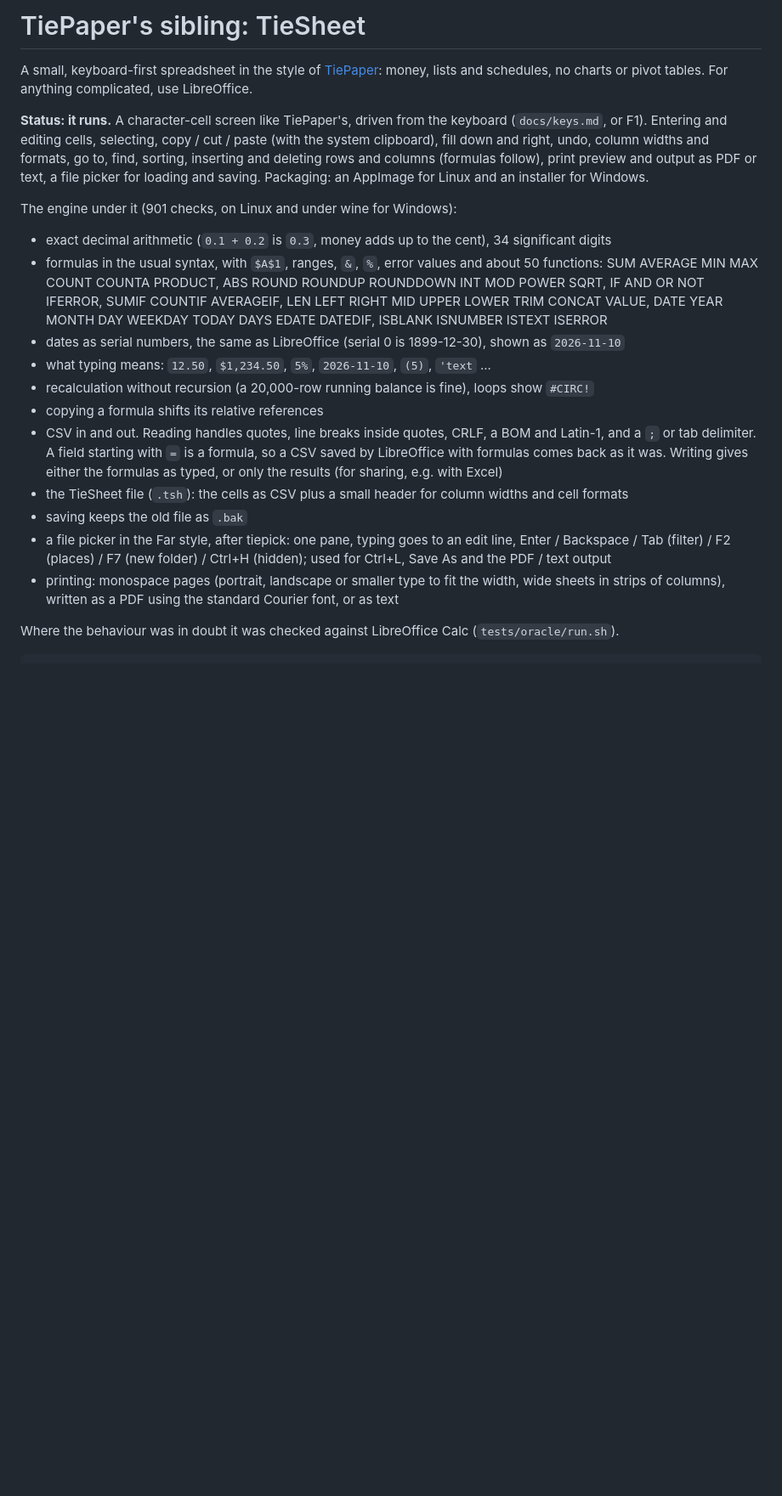
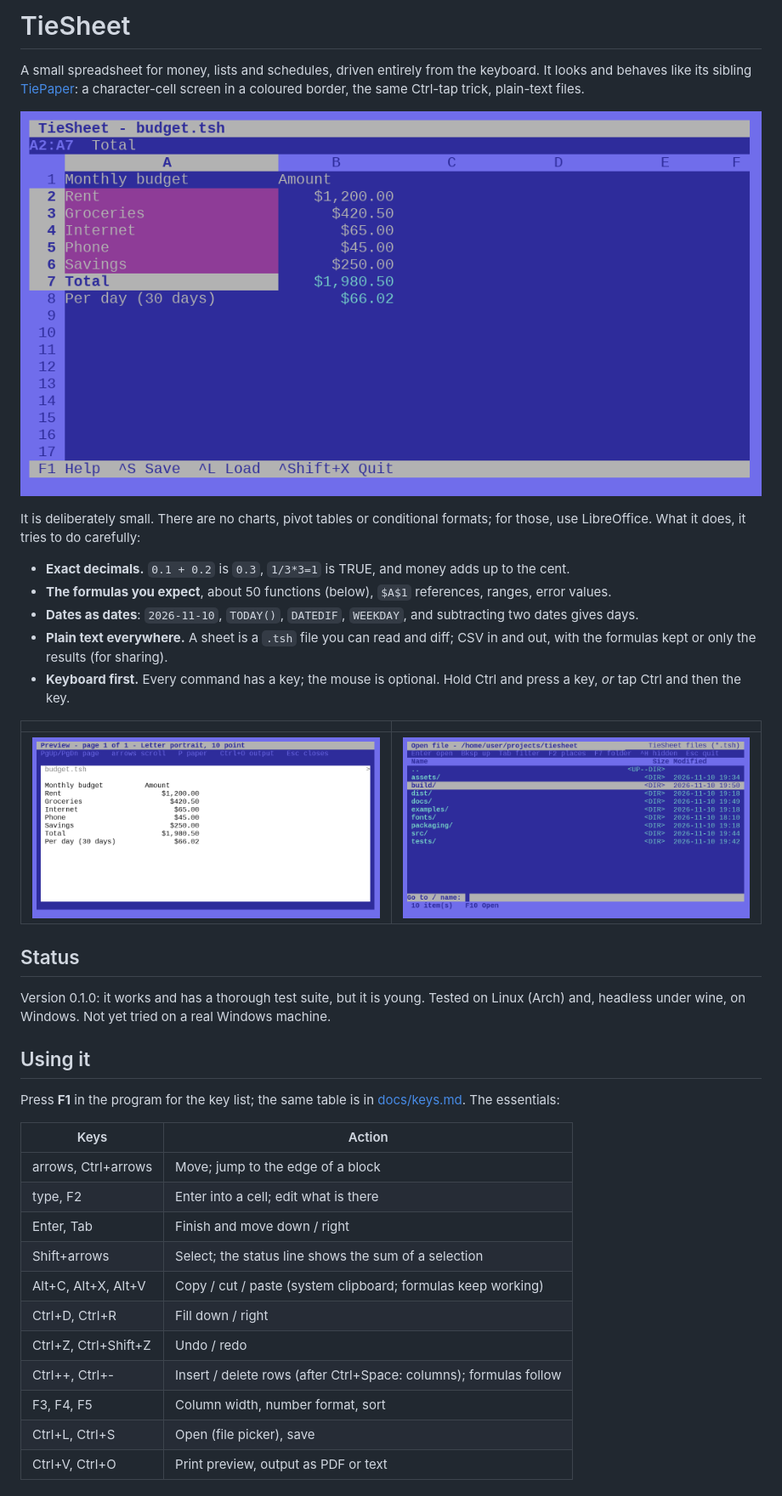
Before and after one commit to zead73/tiesheet, a Markdown page: README.md, the part around one of its changes. Shown at 85% size. GitHub-like rendering; pictures changed too: docs/img/shot1.png (added), docs/img/shot2.png (added), docs/img/shot3.png (added); blank space fills up the shorter version.

```diff
--- a/README.md
+++ b/README.md
@@ -1,33 +1,47 @@
-# TiePaper's sibling: TieSheet
+# TieSheet
 
-A small, keyboard-first spreadsheet in the style of [TiePaper](https://github.com/zead73/tiepaper):
-money, lists and schedules, no charts or pivot tables. For anything complicated, use LibreOffice.
+A small spreadsheet for money, lists and schedules, driven entirely from the keyboard. It looks and
+behaves like its sibling [TiePaper](https://github.com/zead73/tiepaper): a character-cell screen in a
+coloured border, the same Ctrl-tap trick, plain-text files.
 
-**Status: it runs.** A character-cell screen like TiePaper's, driven from the keyboard (`docs/keys.md`, or F1).
-Entering and editing cells, selecting, copy / cut / paste (with the system clipboard), fill down and right,
-undo, column widths and formats, go to, find, sorting, inserting and deleting rows and columns (formulas
-follow), print preview and output as PDF or text, a file picker for loading and saving. Packaging: an AppImage for Linux and an installer for Windows.
+![A budget sheet](docs/img/shot1.png)
 
-The engine under it (901 checks, on Linux and under wine for Windows):
+It is deliberately small. There are no charts, pivot tables or conditional formats; for those, use
+LibreOffice. What it does, it tries to do carefully:
 
-- exact decimal arithmetic (`0.1 + 0.2` is `0.3`, money adds up to the cent), 34 significant digits
-- formulas in the usual syntax, with `$A$1`, ranges, `&`, `%`, error values and about 50 functions:
-  SUM AVERAGE MIN MAX COUNT COUNTA PRODUCT, ABS ROUND ROUNDUP ROUNDDOWN INT MOD POWER SQRT,
-  IF AND OR NOT IFERROR, SUMIF COUNTIF AVERAGEIF, LEN LEFT RIGHT MID UPPER LOWER TRIM CONCAT VALUE,
-  DATE YEAR MONTH DAY WEEKDAY TODAY DAYS EDATE DATEDIF, ISBLANK ISNUMBER ISTEXT ISERROR
-- dates as serial numbers, the same as LibreOffice (serial 0 is 1899-12-30), shown as `2026-11-10`
-- what typing means: `12.50`, `$1,234.50`, `5%`, `2026-11-10`, `(5)`, `'text` ...
-- recalculation without recursion (a 20,000-row running balance is fine), loops show `#CIRC!`
-- copying a formula shifts its relative references
-- CSV in and out. Reading handles quotes, line breaks inside quotes, CRLF, a BOM and Latin-1, and a
-  `;` or tab delimiter. A field starting with `=` is a formula, so a CSV saved by LibreOffice with
-  formulas comes back as it was. Writing gives either the formulas as typed, or only the results (for
-  sharing, e.g. with Excel)
-- the TieSheet file (`.tsh`): the cells as CSV plus a small header for column widths and cell formats
-- saving keeps the old file as `.bak`
-- a file picker in the Far style, after tiepick: one pane, typing goes to an edit line, Enter / Backspace / Tab (filter) /
-  F2 (places) / F7 (new folder) / Ctrl+H (hidden); used for Ctrl+L, Save As and the PDF / text output
-- printing: monospace pages (portrait, landscape or smaller type to fit the width, wide sheets in strips of
-  columns), written as a PDF using the standard Courier font, or as text
+- **Exact decimals.** `0.1 + 0.2` is `0.3`, `1/3*3=1` is TRUE, and money adds up to the cent.
+- **The formulas you expect**, about 50 functions (below), `$A$1` references, ranges, error values.
+- **Dates as dates**: `2026-11-10`, `TODAY()`, `DATEDIF`, `WEEKDAY`, and subtracting two dates gives days.
+- **Plain text everywhere.** A sheet is a `.tsh` file you can read and diff; CSV in and out, with the
+  formulas kept or only the results (for sharing).
+- **Keyboard first.** Every command has a key; the mouse is optional. Hold Ctrl and press a key, *or*
+  tap Ctrl and then the key.
 
-Where the behaviour was in doubt it was checked against LibreOffice Calc (`tests/oracle/run.sh`).
+| | |
+|---|---|
+| ![Print preview](docs/img/shot2.png) | ![File picker](docs/img/shot3.png) |
+
+## Status
+
+Version 0.1.0: it works and has a thorough test suite, but it is young. Tested on Linux (Arch) and,
+headless under wine, on Windows. Not yet tried on a real Windows machine.
+
+## Using it
+
+Press **F1** in the program for the key list; the same table is in [docs/keys.md](docs/keys.md).
+The essentials:
+
+| Keys | Action |
+|------|--------|
+| arrows, Ctrl+arrows | Move; jump to the edge of a block |
+| type, F2 | Enter into a cell; edit what is there |
+| Enter, Tab | Finish and move down / right |
+| Shift+arrows | Select; the status line shows the sum of a selection |
+| Alt+C, Alt+X, Alt+V | Copy / cut / paste (system clipboard; formulas keep working) |
+| Ctrl+D, Ctrl+R | Fill down / right |
+| Ctrl+Z, Ctrl+Shift+Z | Undo / redo |
+| Ctrl++, Ctrl+- | Insert / delete rows (after Ctrl+Space: columns); formulas follow |
+| F3, F4, F5 | Column width, number format, sort |
+| Ctrl+L, Ctrl+S | Open (file picker), save |
+| Ctrl+V, Ctrl+O | Print preview, output as PDF or text |
+
```
Also changed, not shown: other parts of README.md (+67 -11 lines), 5 other files.
